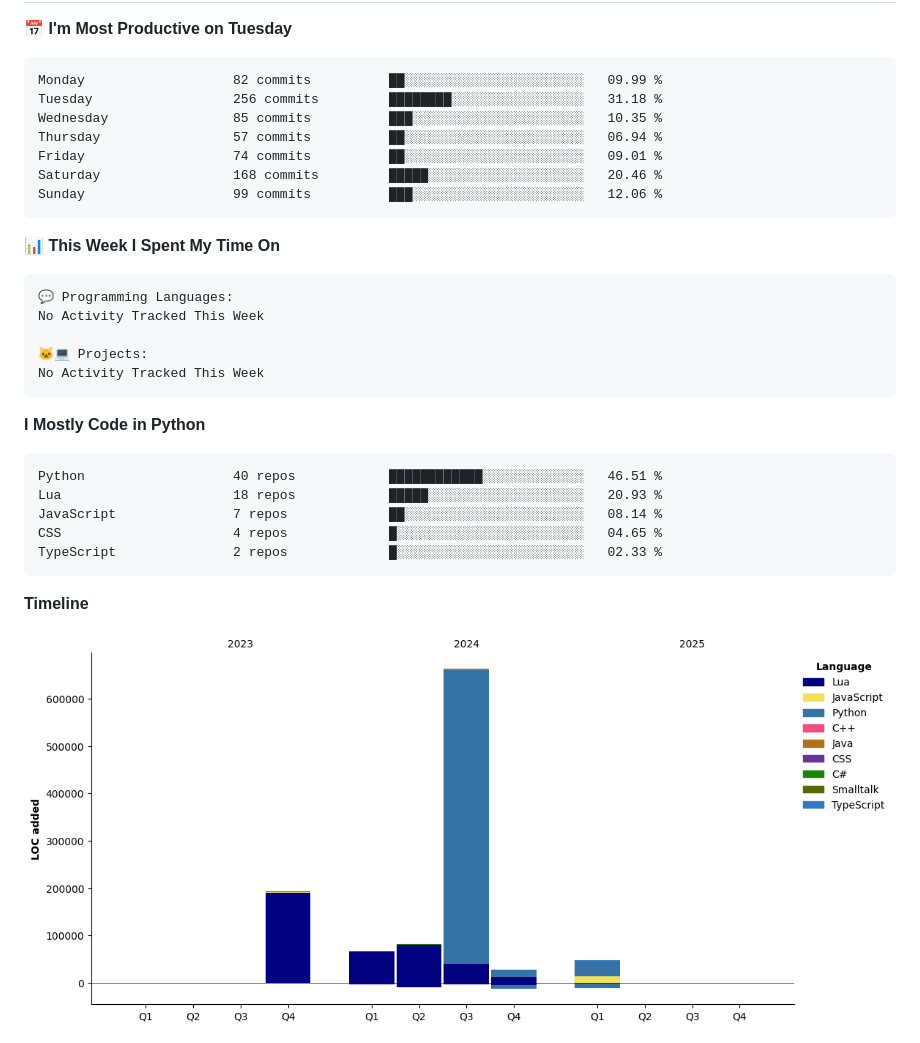
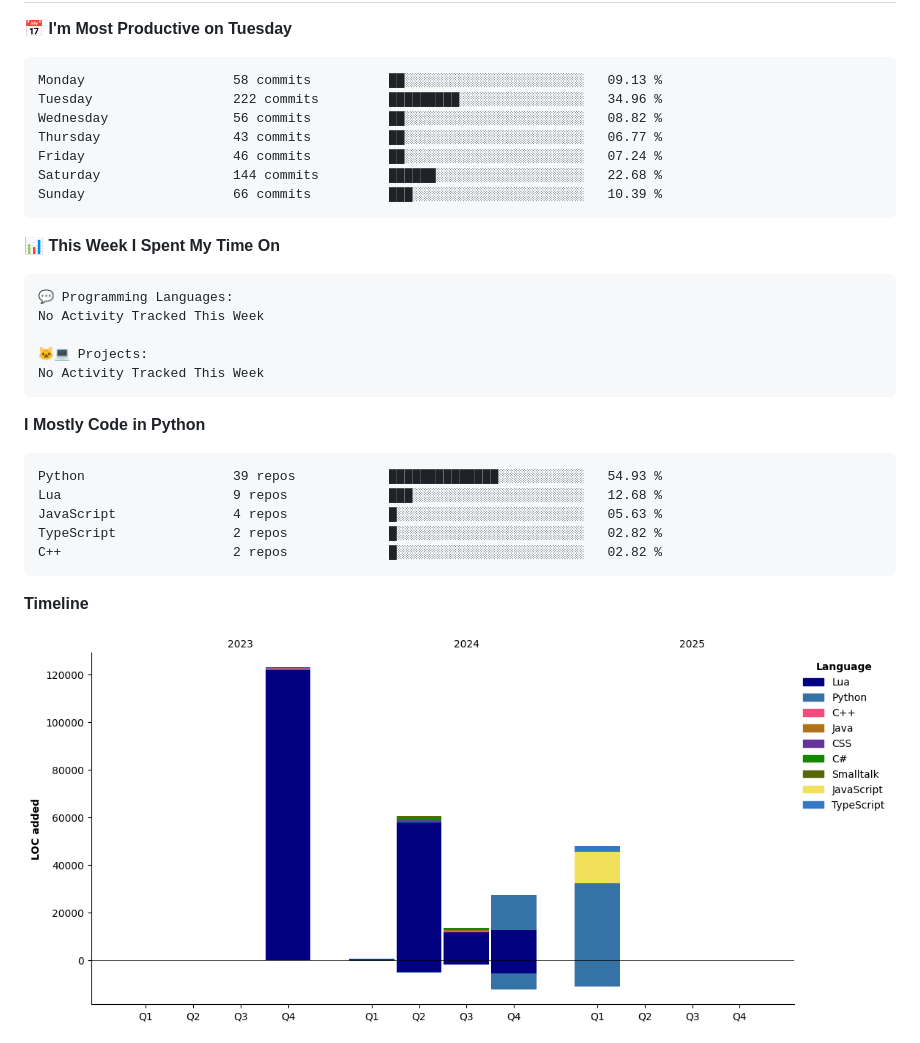
Before and after one commit to vvladislovv/vvladislovv, a Markdown page: README.md, the part around one of its changes. Drawn GitHub-style; pictures changed too: assets/bar_graph.png.

Commit message:
Updated with Dev Metrics

````diff
--- a/README.md
+++ b/README.md
@@ -69,13 +69,13 @@ class AboutMe:
 📅 **I'm Most Productive on Tuesday**
 
 ```text
-Monday                   82 commits          ██░░░░░░░░░░░░░░░░░░░░░░░   09.99 %
-Tuesday                  256 commits         ████████░░░░░░░░░░░░░░░░░   31.18 %
-Wednesday                85 commits          ███░░░░░░░░░░░░░░░░░░░░░░   10.35 %
-Thursday                 57 commits          ██░░░░░░░░░░░░░░░░░░░░░░░   06.94 %
-Friday                   74 commits          ██░░░░░░░░░░░░░░░░░░░░░░░   09.01 %
-Saturday                 168 commits         █████░░░░░░░░░░░░░░░░░░░░   20.46 %
-Sunday                   99 commits          ███░░░░░░░░░░░░░░░░░░░░░░   12.06 %
+Monday                   58 commits          ██░░░░░░░░░░░░░░░░░░░░░░░   09.13 %
+Tuesday                  222 commits         █████████░░░░░░░░░░░░░░░░   34.96 %
+Wednesday                56 commits          ██░░░░░░░░░░░░░░░░░░░░░░░   08.82 %
+Thursday                 43 commits          ██░░░░░░░░░░░░░░░░░░░░░░░   06.77 %
+Friday                   46 commits          ██░░░░░░░░░░░░░░░░░░░░░░░   07.24 %
+Saturday                 144 commits         ██████░░░░░░░░░░░░░░░░░░░   22.68 %
+Sunday                   66 commits          ███░░░░░░░░░░░░░░░░░░░░░░   10.39 %
 ```
 
 
@@ -92,11 +92,11 @@ No Activity Tracked This Week
 **I Mostly Code in Python**
 
 ```text
-Python                   40 repos            ████████████░░░░░░░░░░░░░   46.51 %
-Lua                      18 repos            █████░░░░░░░░░░░░░░░░░░░░   20.93 %
-JavaScript               7 repos             ██░░░░░░░░░░░░░░░░░░░░░░░   08.14 %
-CSS                      4 repos             █░░░░░░░░░░░░░░░░░░░░░░░░   04.65 %
-TypeScript               2 repos             █░░░░░░░░░░░░░░░░░░░░░░░░   02.33 %
+Python                   39 repos            ██████████████░░░░░░░░░░░   54.93 %
+Lua                      9 repos             ███░░░░░░░░░░░░░░░░░░░░░░   12.68 %
+JavaScript               4 repos             █░░░░░░░░░░░░░░░░░░░░░░░░   05.63 %
+TypeScript               2 repos             █░░░░░░░░░░░░░░░░░░░░░░░░   02.82 %
+C++                      2 repos             █░░░░░░░░░░░░░░░░░░░░░░░░   02.82 %
 ```
 
 
````
Also changed, not shown: other parts of README.md (+1 -1 lines).
